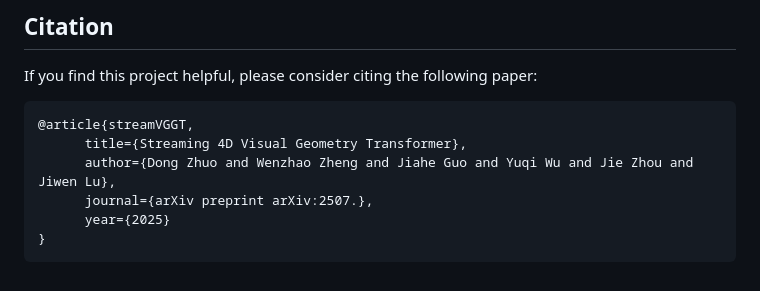
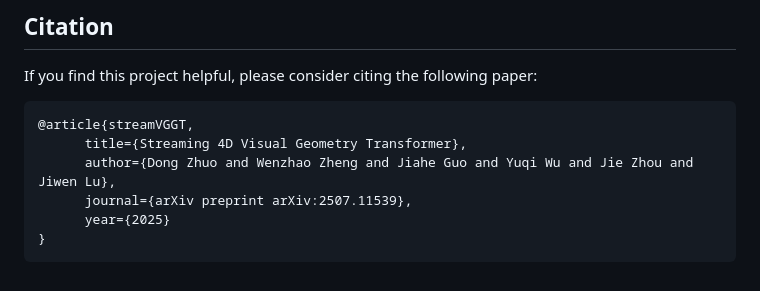
Before and after one commit to wzzheng/StreamVGGT, a Markdown page: README.md, the part around the change. Rendered like a GitHub page.

````diff
--- a/README.md
+++ b/README.md
@@ -182,7 +182,7 @@ If you find this project helpful, please consider citing the following paper:
 @article{streamVGGT,
       title={Streaming 4D Visual Geometry Transformer},
       author={Dong Zhuo and Wenzhao Zheng and Jiahe Guo and Yuqi Wu and Jie Zhou and Jiwen Lu},
-      journal={arXiv preprint arXiv:2507.},
+      journal={arXiv preprint arXiv:2507.11539},
       year={2025}
 }
 ```
````
